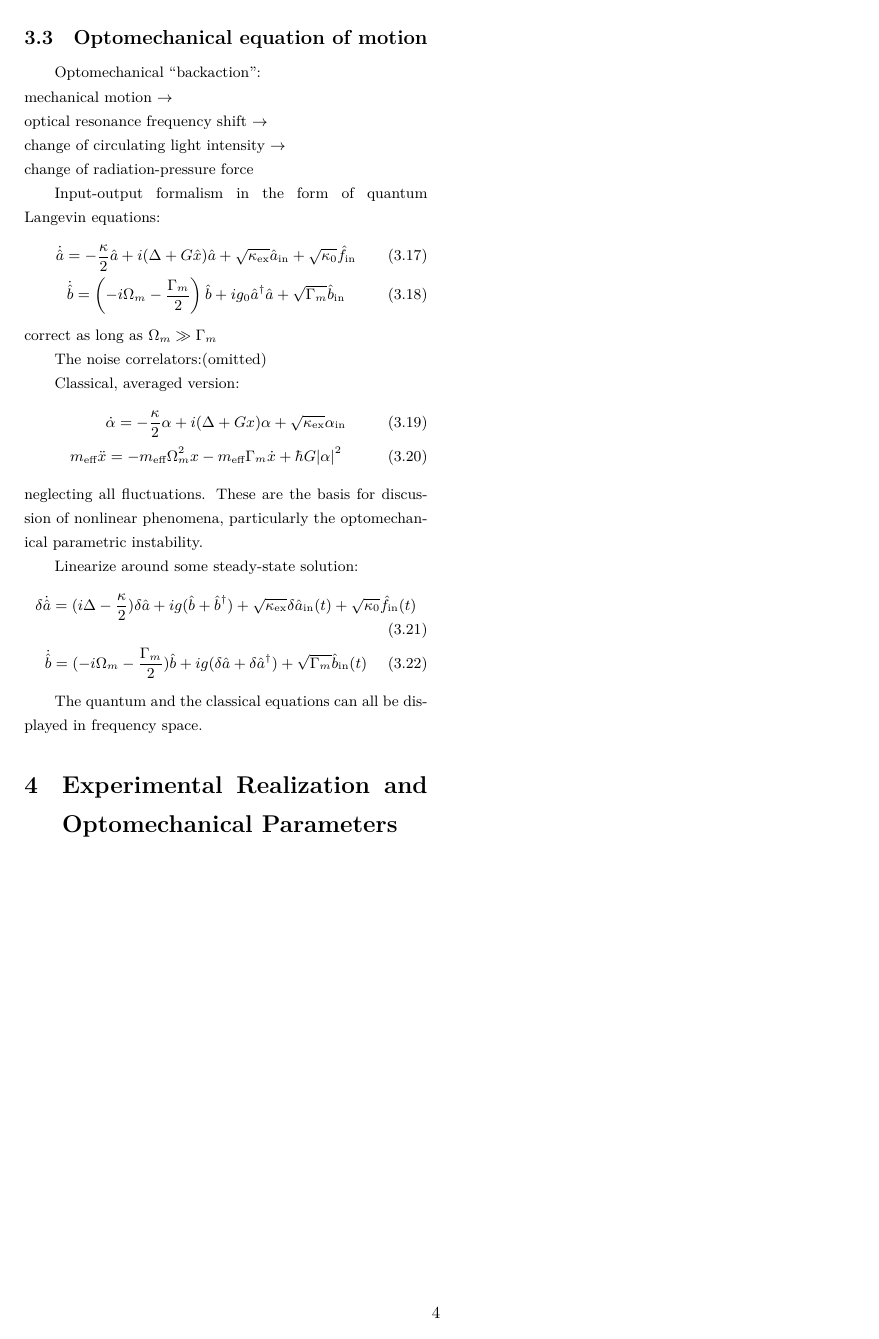
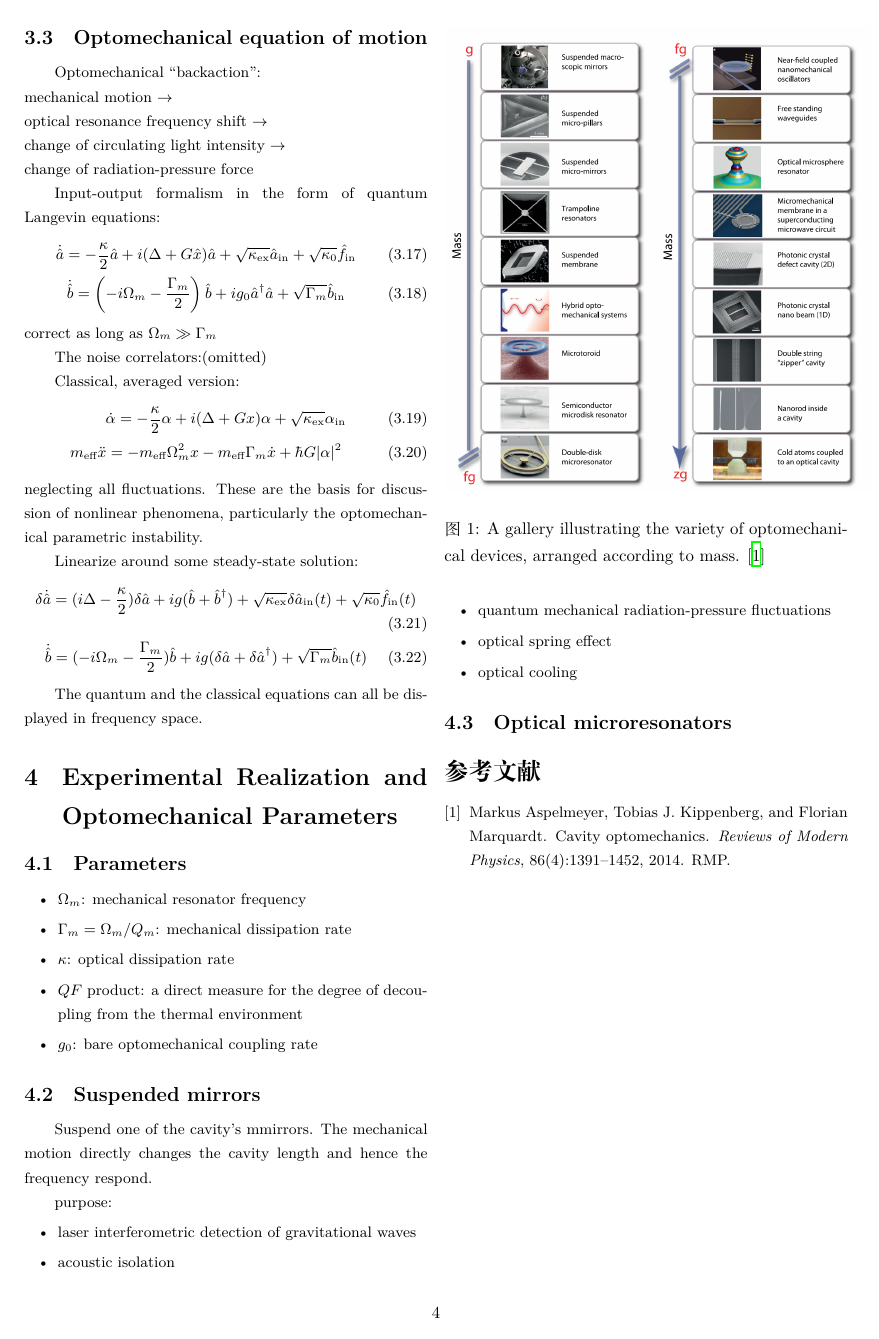
Before and after one commit to jwt625/ReadingNotes, a LaTeX document (CavityOptomechanics/CavityOptomechanics.tex): page 4 of 4. Compiled offline with XeLaTeX.

Commit message:
optoMech sec 4, partial

```diff
--- a/CavityOptomechanics/CavityOptomechanics.tex
+++ b/CavityOptomechanics/CavityOptomechanics.tex
@@ -408,10 +408,49 @@
 
 	\section{Experimental Realization and Optomechanical Parameters} % (fold)
 	\label{sec:experimental_realization}
+		\begin{figure}[!h]
+			\centering
+			%width can be changed
+			\includegraphics[width=3.5in]{optoMechDevices.png}
+			\caption{A gallery illustrating the variety of optomechanical devices, arranged according to mass. \cite{Aspelmeyer2014} }
+			\label{pic:optoMechDevices}
+		\end{figure}
+
+		\subsection{Parameters} % (fold)
+		\label{sub:parameters}
+			\begin{itemize}
+				\item $ \Omega_m $: mechanical resonator frequency
+				\item $ \Gamma_m = \Omega_m/Q_m $: mechanical dissipation rate
+				\item $ \kappa $: optical dissipation rate
+				\item $QF$ product: a direct measure for the degree of decoupling from the thermal environment
+				\item $ g_0 $: bare optomechanical coupling rate
+			\end{itemize}
+		% subsection parameters (end)
+
+		\subsection{Suspended mirrors} % (fold)
+		\label{sub:suspended_mirrors}
+			Suspend one of the cavity's mmirrors. The mechanical motion directly changes the cavity length and hence the frequency respond.
+
+			purpose:
+			\begin{itemize}
+				\item laser interferometric detection of gravitational waves
+				\item acoustic isolation
+				\item quantum mechanical radiation-pressure fluctuations
+				\item optical spring effect
+				\item optical cooling
+			\end{itemize}
+		% subsection suspended_mirrors (end)
+
+		\subsection{Optical microresonators} % (fold)
+		\label{sub:optical_microresonators}
+
+		% subsection optical_microresonators (end)
+
 
 	% section experimental_realization (end)
 
 
 
-	%\bibliography{CQED}
+	\bibliography{CavityOptomechanics}
+
 \end{document}
```
Also changed, not shown: CavityOptomechanics/CavityOptomechanics.bib (added, +13 -0 lines), CavityOptomechanics/CavityOptomechanics.pdf, CavityOptomechanics/optoMechDevices.png (added).
